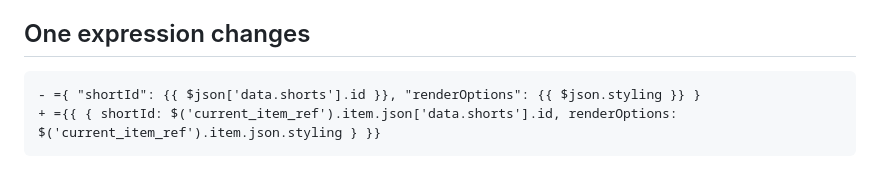
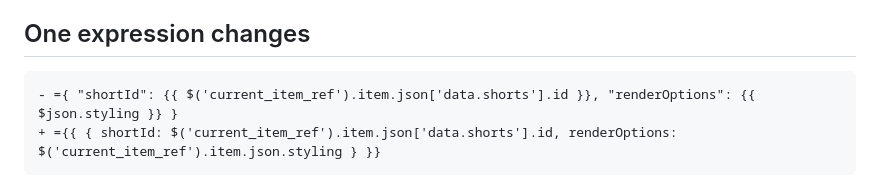
Before and after one commit to blucca/flowdelta, a Markdown page: examples/ci-checks/README.md, the part around the change. Rendered like a GitHub page.

Commit message:
Match the original paired-item expression in the example diff

````diff
--- a/examples/ci-checks/README.md
+++ b/examples/ci-checks/README.md
@@ -33,7 +33,7 @@ The second step has `continue-on-error: true` because this demonstration **expec
 ## One expression changes
 
 ```diff
-- ={ "shortId": {{ $json['data.shorts'].id }}, "renderOptions": {{ $json.styling }} }
+- ={ "shortId": {{ $('current_item_ref').item.json['data.shorts'].id }}, "renderOptions": {{ $json.styling }} }
 + ={{ { shortId: $('current_item_ref').item.json['data.shorts'].id, renderOptions: $('current_item_ref').item.json.styling } }}
 ```
 
````
